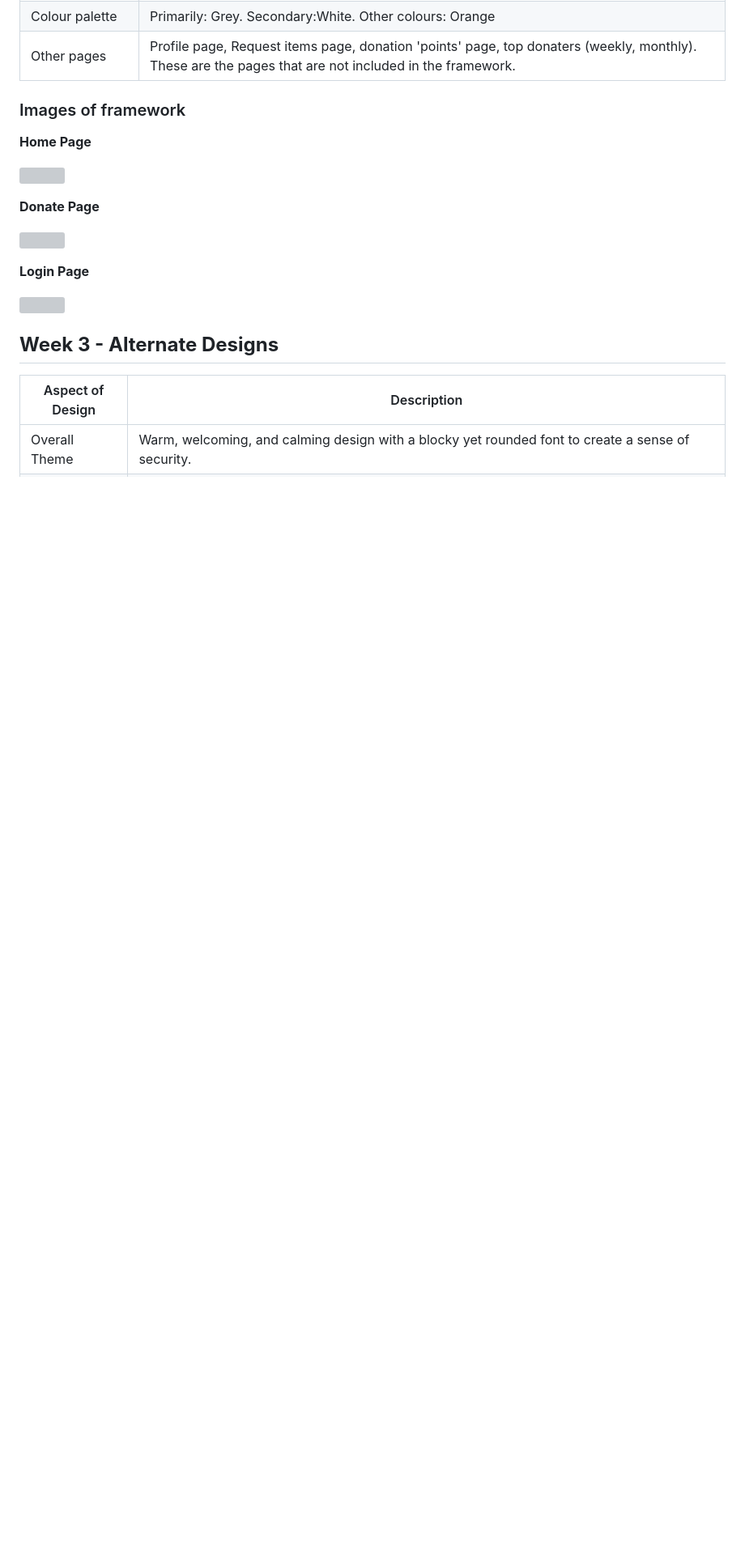
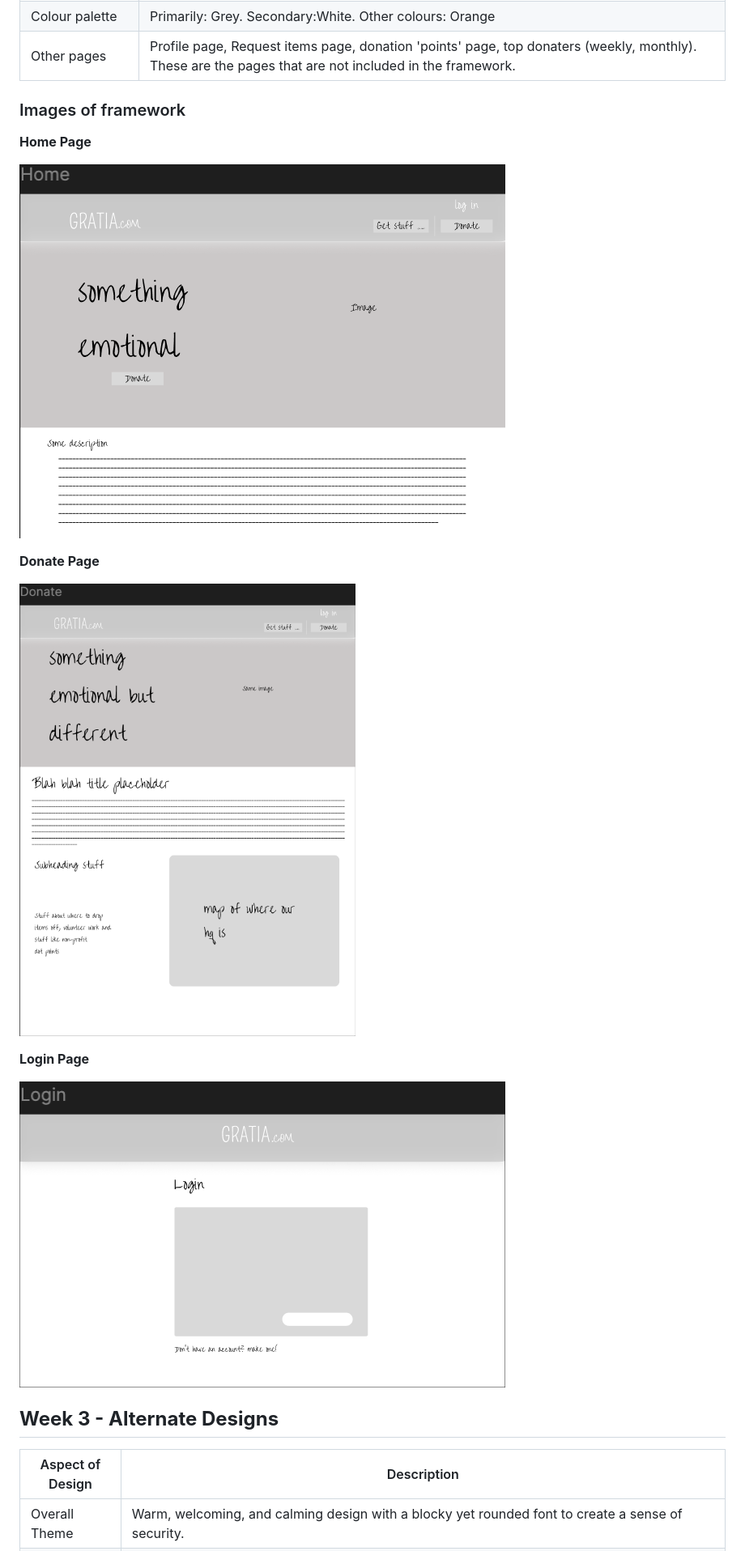
Before and after one commit to SadDiamonds/CPTProjectT3, a Markdown page: README.md, the part around the change printed below. Shown: that part at 81% size. Drawn GitHub-style; blank space fills up the shorter version; grey boxes are pictures that could not be loaded.

```diff
--- a/README.md
+++ b/README.md
@@ -29,15 +29,15 @@ This project aims to develop an efficient charity platform that uses the process
 
 **Home Page**
 
-![](Home.png)
+![](Images/Home.png)
 
 **Donate Page**
 
-![](Donate.png)
+![](Images/Donate.png)
 
 **Login Page**
 
-![](Login.png)
+![](Images/Login.png)
 
 
 ## **Week 3 - Alternate Designs**
```
Also changed, not shown: other parts of README.md (+6 -6 lines).
